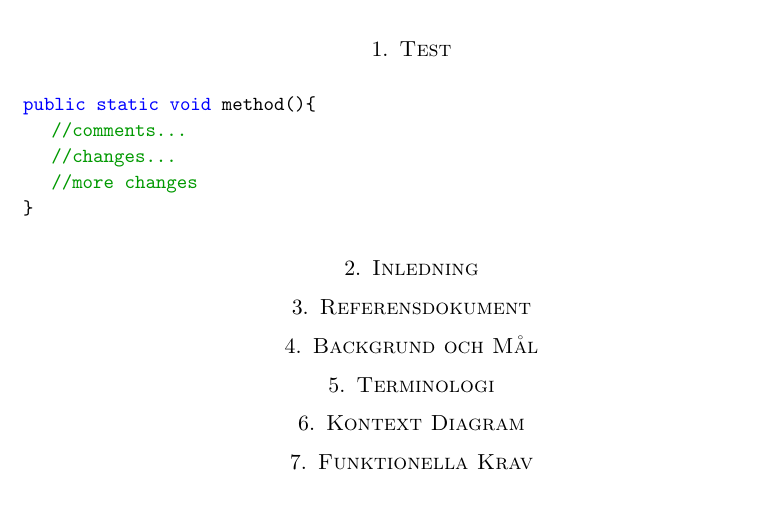
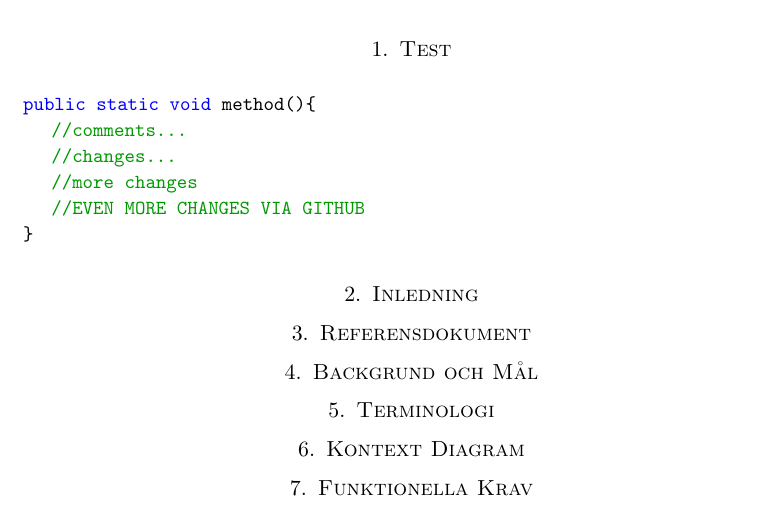
Before and after one commit to Chorol/test2, a LaTeX paper (LaTeX_Test/document.tex): part of the page, cut so that both start at the same text. Compiled offline with pdfLaTeX.

Commit message:
Update document.tex

```diff
--- a/LaTeX_Test/document.tex
+++ b/LaTeX_Test/document.tex
@@ -51,6 +51,7 @@
 		//comments...
 		//changes...
 		//more changes
+		//EVEN MORE CHANGES VIA GITHUB
 	}
 \end{lstlisting}
 
```
